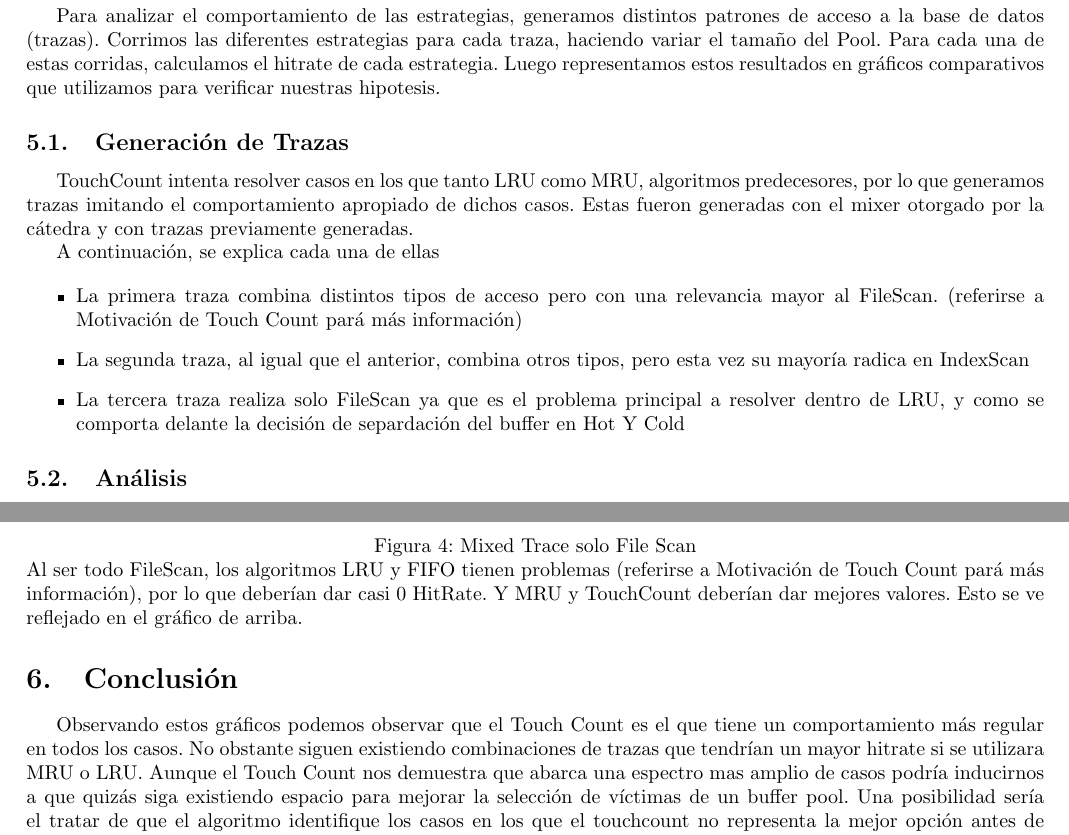
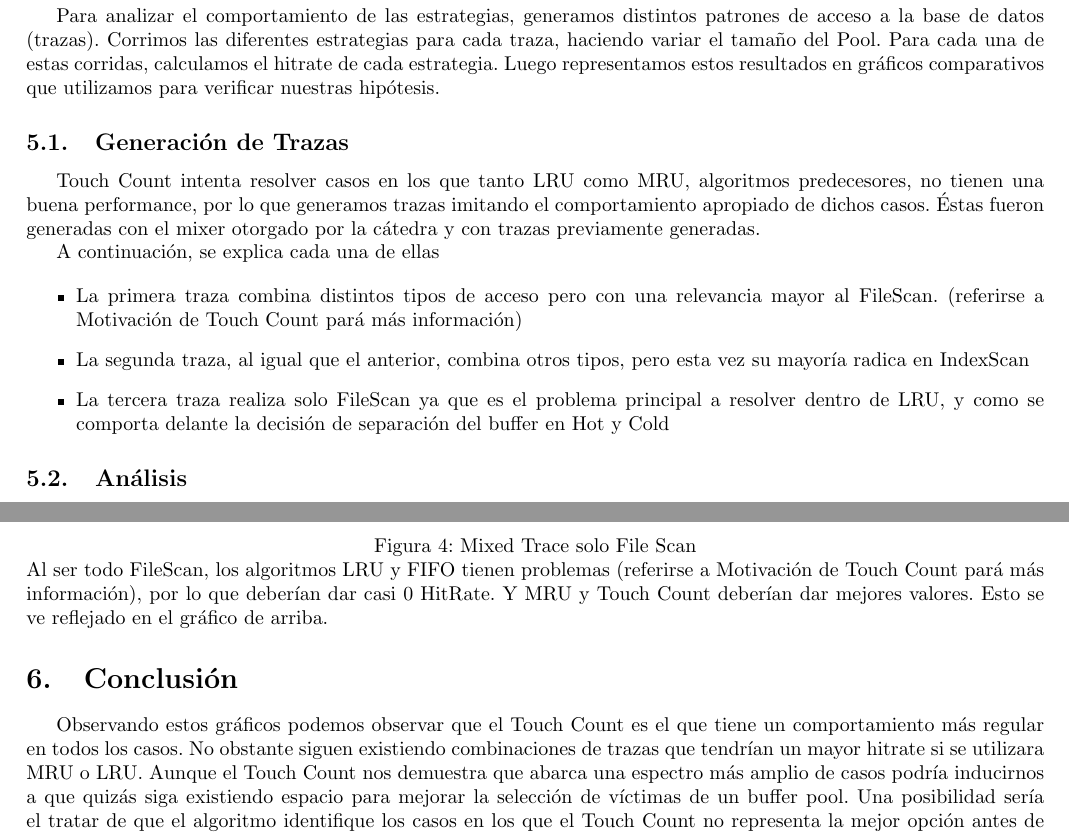
Before and after one commit to mcarreiro/bases-tp, a LaTeX document (informe/informe.tex, which reads informe/comparaciones.tex): two parts of pages 10 and 12 of 12, joined at a grey line, cut so that both start at the same text. The pictures show the PDF file informe/informe.pdf that the author committed with the source.

Commit message:
corregidos typos del informe

```diff
--- a/informe/comparaciones.tex
+++ b/informe/comparaciones.tex
@@ -3,11 +3,11 @@ Para analizar el comportamiento de las estrategias, generamos distintos patrones
 acceso a la base de datos (trazas). Corrimos las diferentes estrategias para cada traza,
 haciendo variar el tamaño del Pool. Para cada una de estas corridas, calculamos el
 hitrate de cada estrategia. Luego representamos estos resultados en gráficos comparativos
-que utilizamos para verificar nuestras hipotesis.
+que utilizamos para verificar nuestras hipótesis.
 
 \subsection{Generación de Trazas}
-TouchCount intenta resolver casos en los que tanto LRU como MRU, algoritmos predecesores, por lo que
-generamos trazas imitando el comportamiento apropiado de dichos casos. Estas fueron generadas con
+Touch Count intenta resolver casos en los que tanto LRU como MRU, algoritmos predecesores, no tienen una buena performance, por lo que
+generamos trazas imitando el comportamiento apropiado de dichos casos. Éstas fueron generadas con
 el mixer otorgado por la cátedra y con trazas previamente generadas.
 
 A continuación, se explica cada una de ellas
@@ -16,7 +16,7 @@ A continuación, se explica cada una de ellas
 \item{La primera traza combina distintos tipos de acceso pero con una relevancia mayor al FileScan.
 (referirse a Motivación de Touch Count pará más información)}
 \item{La segunda traza, al igual que el anterior, combina otros tipos, pero esta vez su mayoría radica en IndexScan}
-\item{La tercera traza realiza solo FileScan ya que es el problema principal a resolver dentro de LRU, y como se comporta delante la decisión de separdación del buffer en Hot Y Cold}
+\item{La tercera traza realiza solo FileScan ya que es el problema principal a resolver dentro de LRU, y como se comporta delante la decisión de separación del buffer en Hot y Cold}
 \end{itemize}
 
 \subsection{Análisis}
@@ -32,10 +32,10 @@ Si bien las diferencias son pequeñas, se mantienen para los distintos tamaños.
 \begin{figure}[ht]
 \includegraphics[scale=.80]{grafico1-2}
 \caption{Random File Scan +File Scan}
-En este caso para tamaños más chicos de Buffer, obtenemos mejores resultados con LRU y MRU.
-Como el paper indica, este Algoritmo fue pensado ante el nuevo avance computacional
-de Buffers más grandes comparado cuando se empezaron a utilizar los algoritmos LRU y MRU, por lo
-que es lógico que, tal como vemos en el gráfico, TouchCount se comporte mejor ante tamaños de Buffer más grandes
+En este caso para tamaños más chicos de buffer, obtenemos mejores resultados con LRU y MRU.
+Como el paper indica, este algoritmo fue pensado ante el nuevo avance computacional
+de buffers más grandes comparado cuando se empezaron a utilizar los algoritmos LRU y MRU, por lo
+que es lógico que, tal como vemos en el gráfico, Touch Count se comporte mejor ante tamaños de buffer más grandes.
 \end{figure}
 
 % \begin{figure}[ht]
@@ -56,12 +56,12 @@ Tanto como para el primer caso, el resultado predicho fue el ganador. Touch Coun
 \includegraphics[scale=.80]{grafico3}
 \caption{Mixed Trace solo File Scan}
 Al ser todo FileScan, los algoritmos LRU y FIFO tienen problemas (referirse a Motivación de Touch Count pará más información), por lo que deberían dar casi 0 HitRate.
-Y MRU y TouchCount deberían dar mejores valores. Esto se ve reflejado en el gráfico de arriba.
+Y MRU y Touch Count deberían dar mejores valores. Esto se ve reflejado en el gráfico de arriba.
 \end{figure}
 
 
 
 \section{Conclusión}
 
-Observando estos gráficos podemos observar que el Touch Count es el que tiene un comportamiento más regular en todos los casos. No obstante siguen existiendo combinaciones de trazas que tendrían un mayor hitrate si se utilizara MRU o LRU. Aunque el Touch Count nos demuestra que abarca una espectro mas amplio de casos podría inducirnos a que quizás siga existiendo espacio para mejorar la selección de
-víctimas de un buffer pool. Una posibilidad sería el tratar de que el algoritmo identifique los casos en los que el touchcount no representa la mejor opción antes de aplicarlo.
+Observando estos gráficos podemos observar que el Touch Count es el que tiene un comportamiento más regular en todos los casos. No obstante siguen existiendo combinaciones de trazas que tendrían un mayor hitrate si se utilizara MRU o LRU. Aunque el Touch Count nos demuestra que abarca una espectro más amplio de casos podría inducirnos a que quizás siga existiendo espacio para mejorar la selección de
+víctimas de un buffer pool. Una posibilidad sería el tratar de que el algoritmo identifique los casos en los que el Touch Count no representa la mejor opción antes de aplicarlo.
```
Also changed, not shown: informe/touchcount.tex (+1 -1 lines), informe/informe.pdf, 1 other file.
